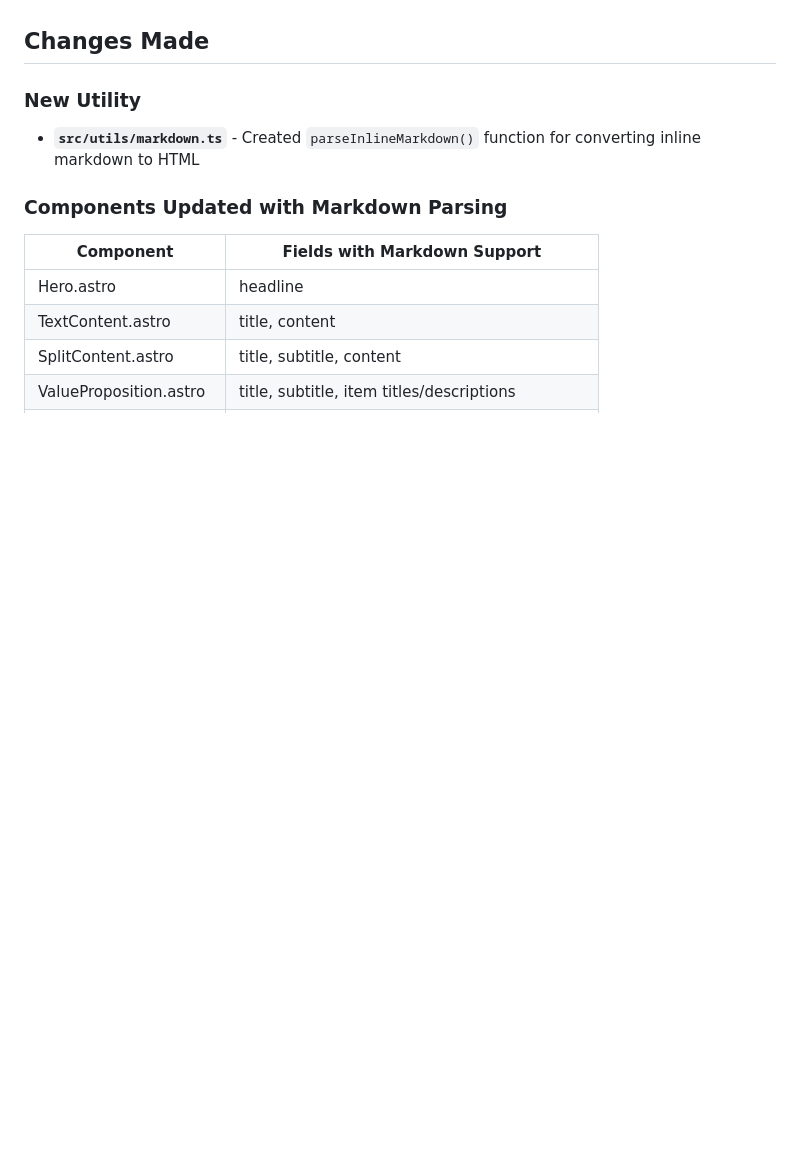
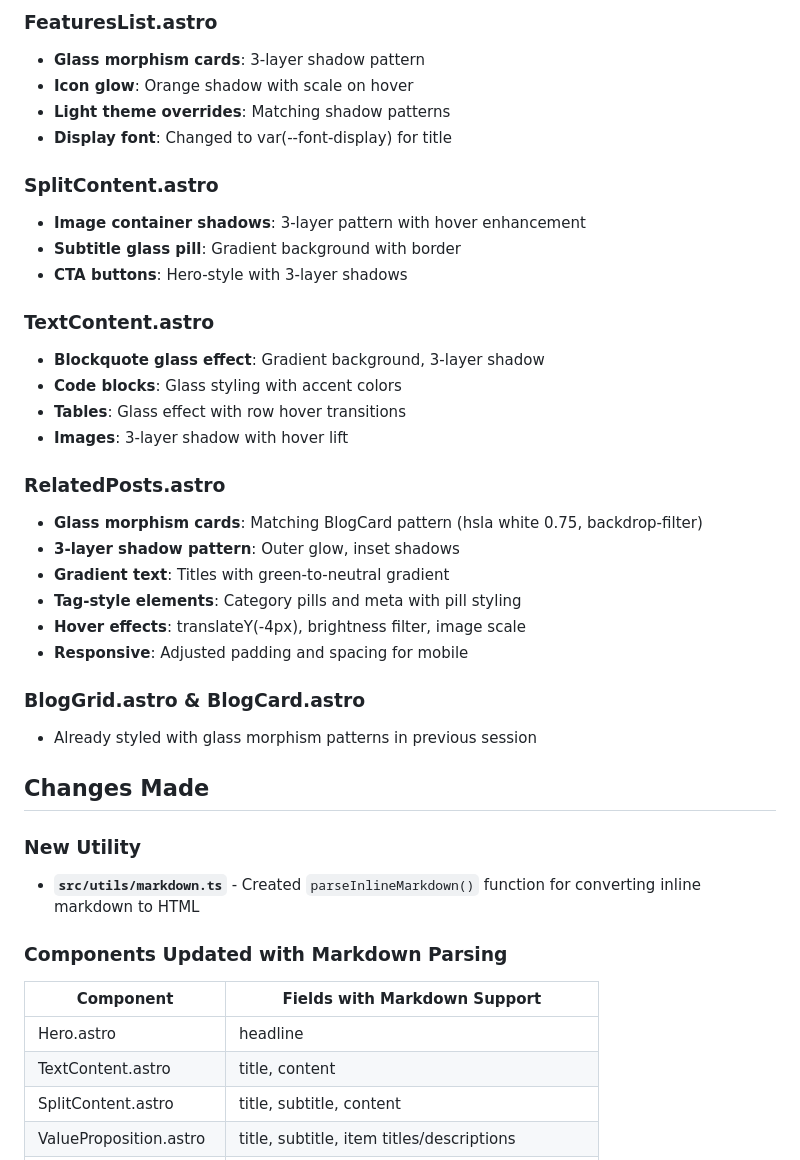
Before and after one commit to noelboss/noevu-new, a Markdown page: RELEASE-NOTES.md, the part around one of its changes. Rendered like a GitHub page; blank space fills up the shorter version.

```diff
--- a/RELEASE-NOTES.md
+++ b/RELEASE-NOTES.md
@@ -32,3 +84,31 @@
+### FeaturesList.astro
+- **Glass morphism cards**: 3-layer shadow pattern
+- **Icon glow**: Orange shadow with scale on hover
+- **Light theme overrides**: Matching shadow patterns
+- **Display font**: Changed to var(--font-display) for title
+
+### SplitContent.astro
+- **Image container shadows**: 3-layer pattern with hover enhancement
+- **Subtitle glass pill**: Gradient background with border
+- **CTA buttons**: Hero-style with 3-layer shadows
+
+### TextContent.astro
+- **Blockquote glass effect**: Gradient background, 3-layer shadow
+- **Code blocks**: Glass styling with accent colors
+- **Tables**: Glass effect with row hover transitions
+- **Images**: 3-layer shadow with hover lift
+
+### RelatedPosts.astro
+- **Glass morphism cards**: Matching BlogCard pattern (hsla white 0.75, backdrop-filter)
+- **3-layer shadow pattern**: Outer glow, inset shadows
+- **Gradient text**: Titles with green-to-neutral gradient
+- **Tag-style elements**: Category pills and meta with pill styling
+- **Hover effects**: translateY(-4px), brightness filter, image scale
+- **Responsive**: Adjusted padding and spacing for mobile
+
+### BlogGrid.astro & BlogCard.astro
+- Already styled with glass morphism patterns in previous session
+
 ## Changes Made
 
 ### New Utility
```
Also changed, not shown: other parts of RELEASE-NOTES.md (+91 -36 lines).
